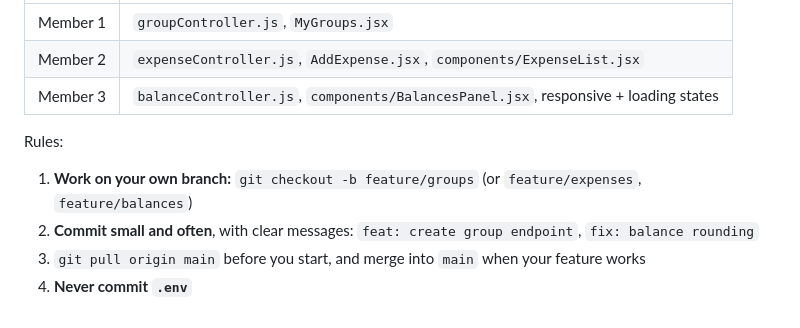
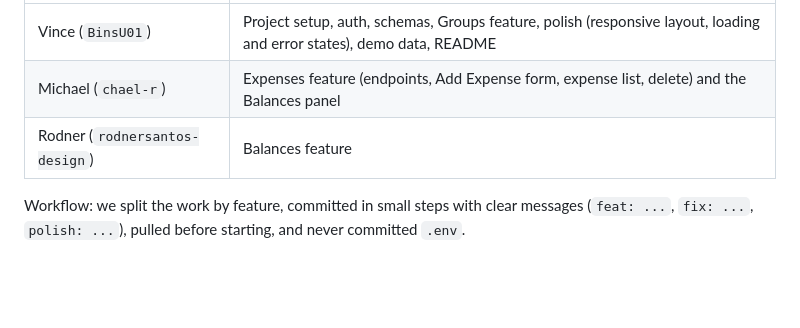
Before and after one commit to BinsU01/ambagan, a Markdown page: README.md, the part around one of its changes. GitHub-like rendering; blank space fills up the shorter version.

```diff
--- a/README.md
+++ b/README.md
@@ -117,11 +160,6 @@ client/src/
 | --- | --- |
-| Member 1 | `groupController.js`, `MyGroups.jsx` |
-| Member 2 | `expenseController.js`, `AddExpense.jsx`, `components/ExpenseList.jsx` |
-| Member 3 | `balanceController.js`, `components/BalancesPanel.jsx`, responsive + loading states |
+| Vince (`BinsU01`) | Project setup, auth, schemas, Groups feature, polish (responsive layout, loading and error states), demo data, README |
+| Michael (`chael-r`) | Expenses feature (endpoints, Add Expense form, expense list, delete) and the Balances panel |
+| Rodner (`rodnersantos-design`) | Balances feature |
 
-Rules:
-
-1. **Work on your own branch:** `git checkout -b feature/groups` (or `feature/expenses`, `feature/balances`)
-2. **Commit small and often**, with clear messages: `feat: create group endpoint`, `fix: balance rounding`
-3. `git pull origin main` before you start, and merge into `main` when your feature works
-4. **Never commit `.env`**
+Workflow: we split the work by feature, committed in small steps with clear messages (`feat: ...`, `fix: ...`, `polish: ...`), pulled before starting, and never committed `.env`.
```
Also changed, not shown: other parts of README.md (+72 -29 lines), screenshots/add-expense.png (added), screenshots/group.png (added), screenshots/login.png (added), screenshots/mobile-add-expense.png (added), screenshots/mobile.png (added), screenshots/my-groups.png (added).
